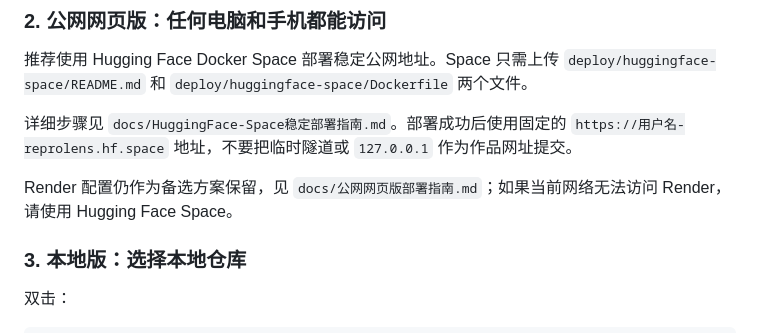
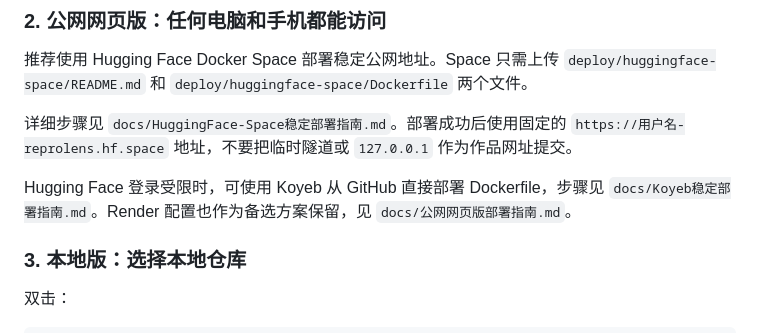
Before and after one commit to czkPK/reprolens, a Markdown page: README.md, the part around the change. GitHub-like rendering.

Commit message:
Add Koyeb stable deployment option

```diff
--- a/README.md
+++ b/README.md
@@ -38,7 +38,7 @@ repolens\Start-ReproLens-Web.cmd
 
 详细步骤见 `docs/HuggingFace-Space稳定部署指南.md`。部署成功后使用固定的 `https://用户名-reprolens.hf.space` 地址，不要把临时隧道或 `127.0.0.1` 作为作品网址提交。
 
-Render 配置仍作为备选方案保留，见 `docs/公网网页版部署指南.md`；如果当前网络无法访问 Render，请使用 Hugging Face Space。
+Hugging Face 登录受限时，可使用 Koyeb 从 GitHub 直接部署 Dockerfile，步骤见 `docs/Koyeb稳定部署指南.md`。Render 配置也作为备选方案保留，见 `docs/公网网页版部署指南.md`。
 
 ### 3. 本地版：选择本地仓库
 
```
Also changed, not shown: docs/Koyeb稳定部署指南.md (added, +81 -0 lines).
